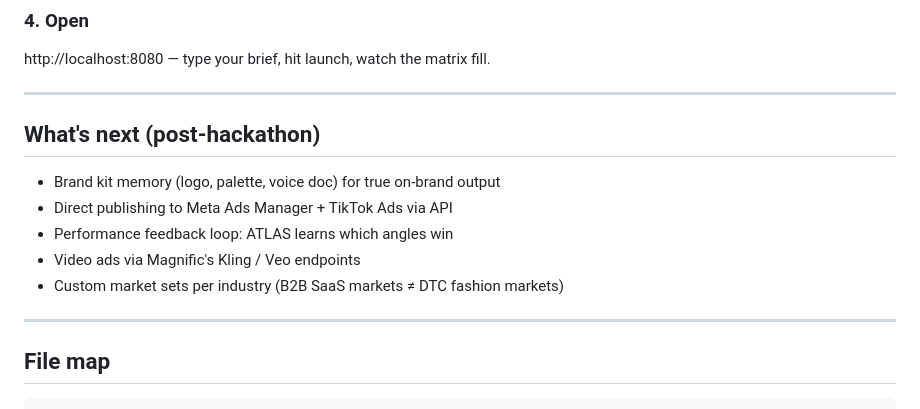
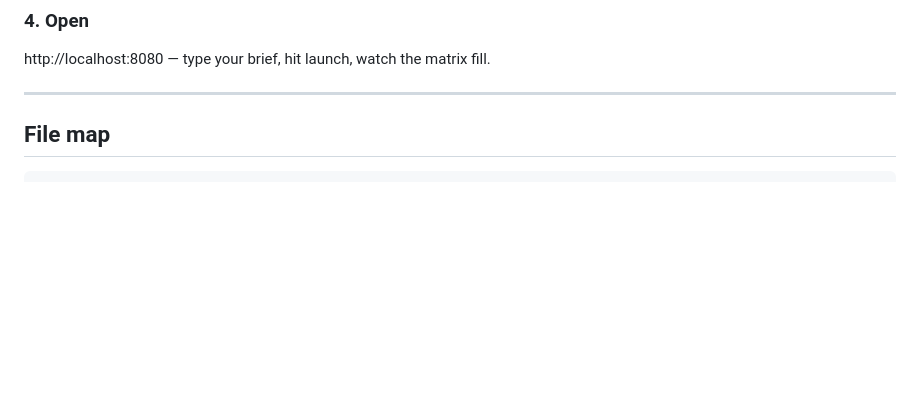
Before and after one commit to roopadevihosur-07/Atlas_AI-Inference-Hackathon, a Markdown page: README.md, the part around the change. Rendered like a GitHub page; blank space fills up the shorter version.

Commit message:
Remove future plans section from README
Removed post-hackathon plans from README.

````diff
--- a/README.md
+++ b/README.md
@@ -85,17 +85,6 @@ http://localhost:8080 — type your brief, hit launch, watch the matrix fill.
 
 ---
 
-
-## What's next (post-hackathon)
-
-- Brand kit memory (logo, palette, voice doc) for true on-brand output
-- Direct publishing to Meta Ads Manager + TikTok Ads via API
-- Performance feedback loop: ATLAS learns which angles win
-- Video ads via Magnific's Kling / Veo endpoints
-- Custom market sets per industry (B2B SaaS markets ≠ DTC fashion markets)
-
----
-
 ## File map
 
 ```
````
